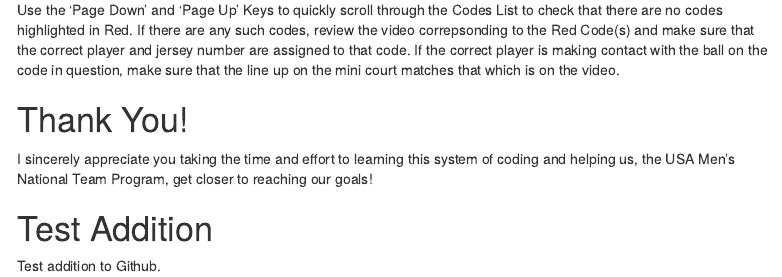
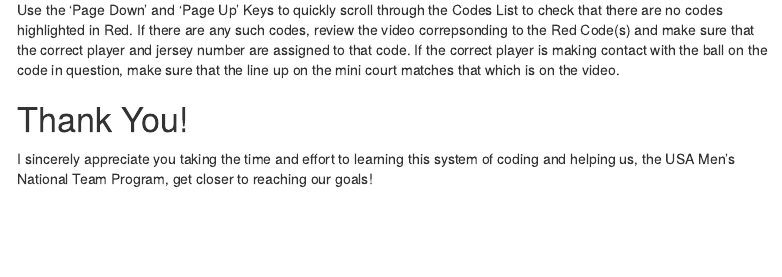
Before and after one commit to natengo1/scout_file_protocol, an R Markdown document (scout_file_protocol.Rmd): the page in a window 1100 px wide, from 17860 px down. Rendered offline with R 4.5, knitr and Pandoc, with nearby package versions; menus at the side of the page are left out.

Commit message:
Remove Test Edit

```diff
--- a/scout_file_protocol.Rmd
+++ b/scout_file_protocol.Rmd
@@ -456,7 +456,3 @@ Use the 'Page Down' and 'Page Up' Keys to quickly scroll through the Codes List
 # Thank You!
 
 I sincerely appreciate you taking the time and effort to learning this system of coding and helping us, the USA Men's National Team Program, get closer to reaching our goals!
-
-# Test Addition
-
-Test addition to Github.
```
Also changed, not shown: 1 other file.
